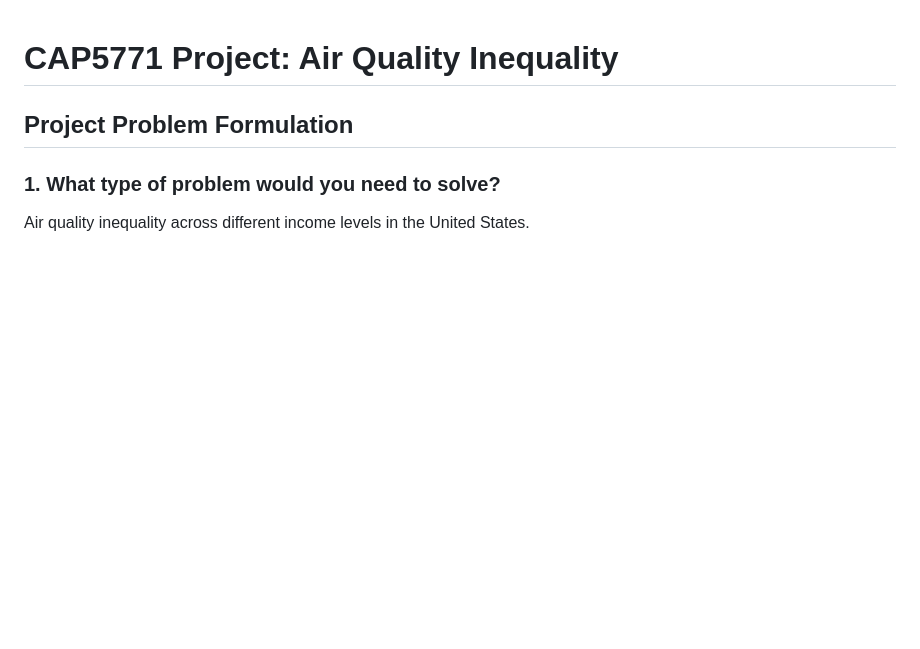
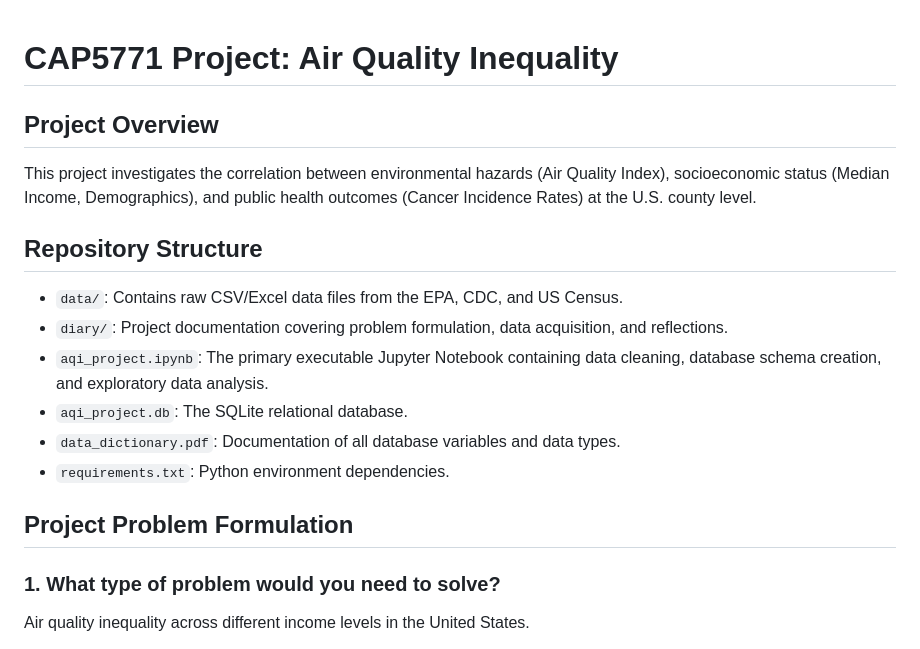
Before and after one commit to hkw25/CAP5771-DS-Project, a Markdown page: README.md, the part around the change. Drawn GitHub-style; blank space fills up the shorter version.

Commit message:
Enhance README with project overview and structure
Added project overview and repository structure sections to README.

```diff
--- a/README.md
+++ b/README.md
@@ -1,4 +1,15 @@
 # CAP5771 Project: Air Quality Inequality
+
+## Project Overview
+This project investigates the correlation between environmental hazards (Air Quality Index), socioeconomic status (Median Income, Demographics), and public health outcomes (Cancer Incidence Rates) at the U.S. county level.
+
+## Repository Structure
+- `data/`: Contains raw CSV/Excel data files from the EPA, CDC, and US Census.
+- `diary/`: Project documentation covering problem formulation, data acquisition, and reflections.
+- `aqi_project.ipynb`: The primary executable Jupyter Notebook containing data cleaning, database schema creation, and exploratory data analysis.
+- `aqi_project.db`: The SQLite relational database.
+- `data_dictionary.pdf`: Documentation of all database variables and data types.
+- `requirements.txt`: Python environment dependencies.
 
 ## Project Problem Formulation
 
```
